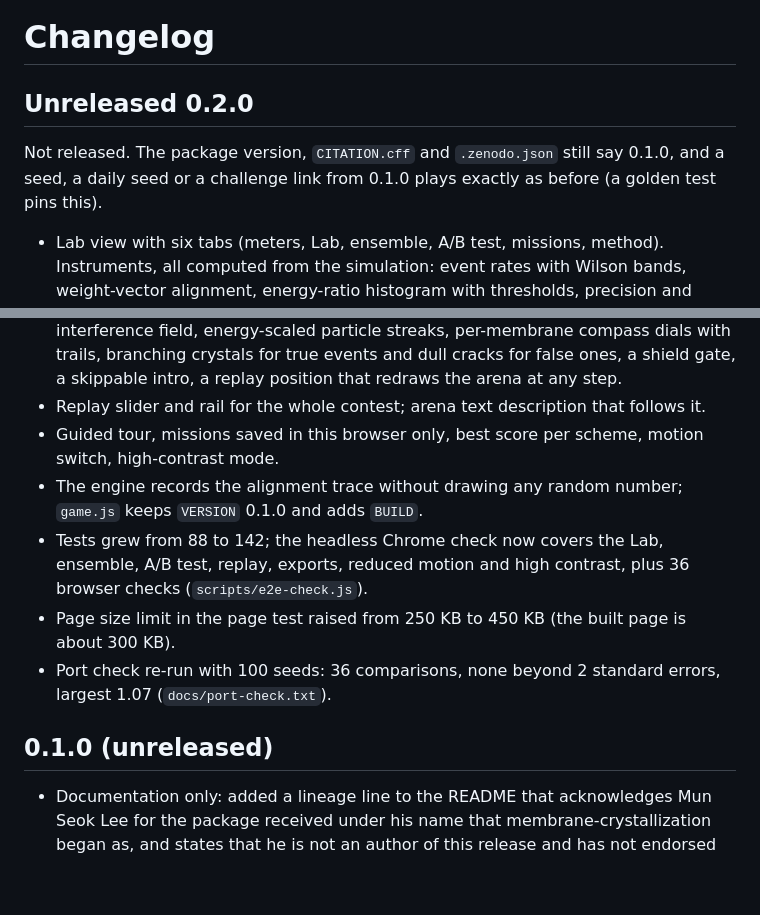
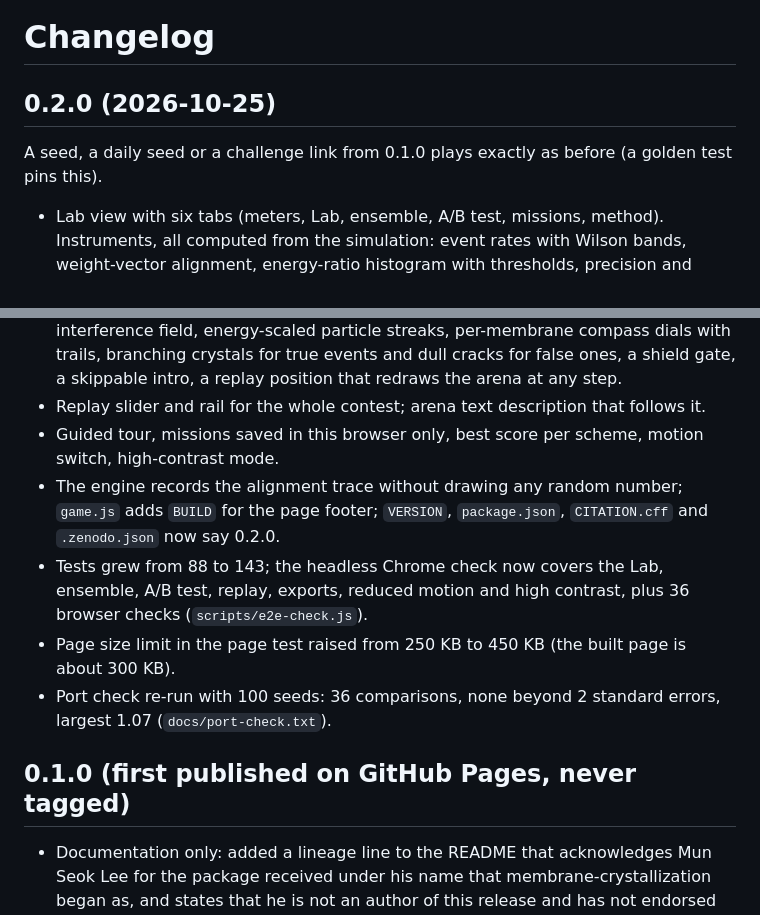
Before and after one commit to sparkainlp-x/membrane-arena, a Markdown page: CHANGELOG.md, 2 parts joined by grey strips. Drawn GitHub-style; blank space fills up the shorter version.

```diff
--- a/CHANGELOG.md
+++ b/CHANGELOG.md
@@ -1,8 +1,8 @@
 # Changelog
 
-## Unreleased 0.2.0
+## 0.2.0 (2026-10-25)
 
-Not released. The package version, `CITATION.cff` and `.zenodo.json` still say 0.1.0, and a seed, a daily seed or a challenge link from 0.1.0 plays exactly as before (a golden test pins this).
+A seed, a daily seed or a challenge link from 0.1.0 plays exactly as before (a golden test pins this).
 
 - Lab view with six tabs (meters, Lab, ensemble, A/B test, missions, method). Instruments, all computed from the simulation: event rates with Wilson bands, weight-vector alignment, energy-ratio histogram with thresholds, precision and recall against the threshold, shield counts, stabilizer gain trace with clamp bounds, (1+1) evolution landscape, and the repository's amplifier measurement. Each has a text equivalent in English and French.
 - `stats.js`: Wilson interval, Student t interval, seeded percentile bootstrap, paired difference, histogram; tested against known values and by coverage simulation.
@@ -11,12 +11,12 @@ Not released. The package version, `CITATION.cff` and `.zenodo.json` still say 0
 - `scene.js`: deforming membrane meshes with interference from the other two, an interference field, energy-scaled particle streaks, per-membrane compass dials with trails, branching crystals for true events and dull cracks for false ones, a shield gate, a skippable intro, a replay position that redraws the arena at any step.
 - Replay slider and rail for the whole contest; arena text description that follows it.
 - Guided tour, missions saved in this browser only, best score per scheme, motion switch, high-contrast mode.
-- The engine records the alignment trace without drawing any random number; `game.js` keeps `VERSION` 0.1.0 and adds `BUILD`.
-- Tests grew from 88 to 142; the headless Chrome check now covers the Lab, ensemble, A/B test, replay, exports, reduced motion and high contrast, plus 36 browser checks (`scripts/e2e-check.js`).
+- The engine records the alignment trace without drawing any random number; `game.js` adds `BUILD` for the page footer; `VERSION`, `package.json`, `CITATION.cff` and `.zenodo.json` now say 0.2.0.
+- Tests grew from 88 to 143; the headless Chrome check now covers the Lab, ensemble, A/B test, replay, exports, reduced motion and high contrast, plus 36 browser checks (`scripts/e2e-check.js`).
 - Page size limit in the page test raised from 250 KB to 450 KB (the built page is about 300 KB).
 - Port check re-run with 100 seeds: 36 comparisons, none beyond 2 standard errors, largest 1.07 (`docs/port-check.txt`).
 
-## 0.1.0 (unreleased)
+## 0.1.0 (first published on GitHub Pages, never tagged)
 
 - Documentation only: added a lineage line to the README that acknowledges Mun Seok Lee for the package received under his name that membrane-crystallization began as, and states that he is not an author of this release and has not endorsed it.
 - First version: a daily, practice and challenge contest of 12 generations of 8 episodes with three coupled Oja-rule membranes, a reward scheme, a cooperation setting, a 2-of-3 shield, a capped amplifier, a gain-clamped stabilizer and a (1+1) evolution step, steerable between generations.
```
Also changed, not shown: README.md (+3 -3 lines).
